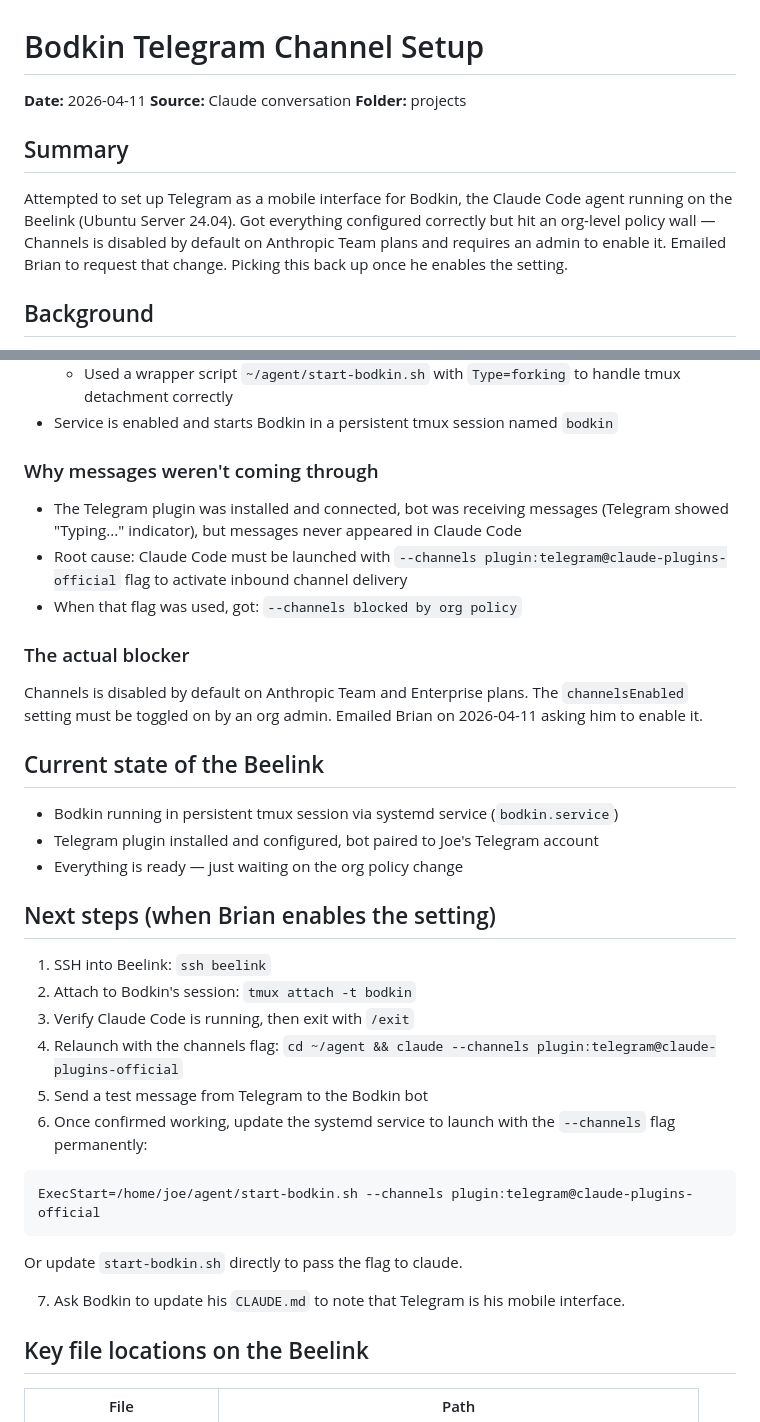
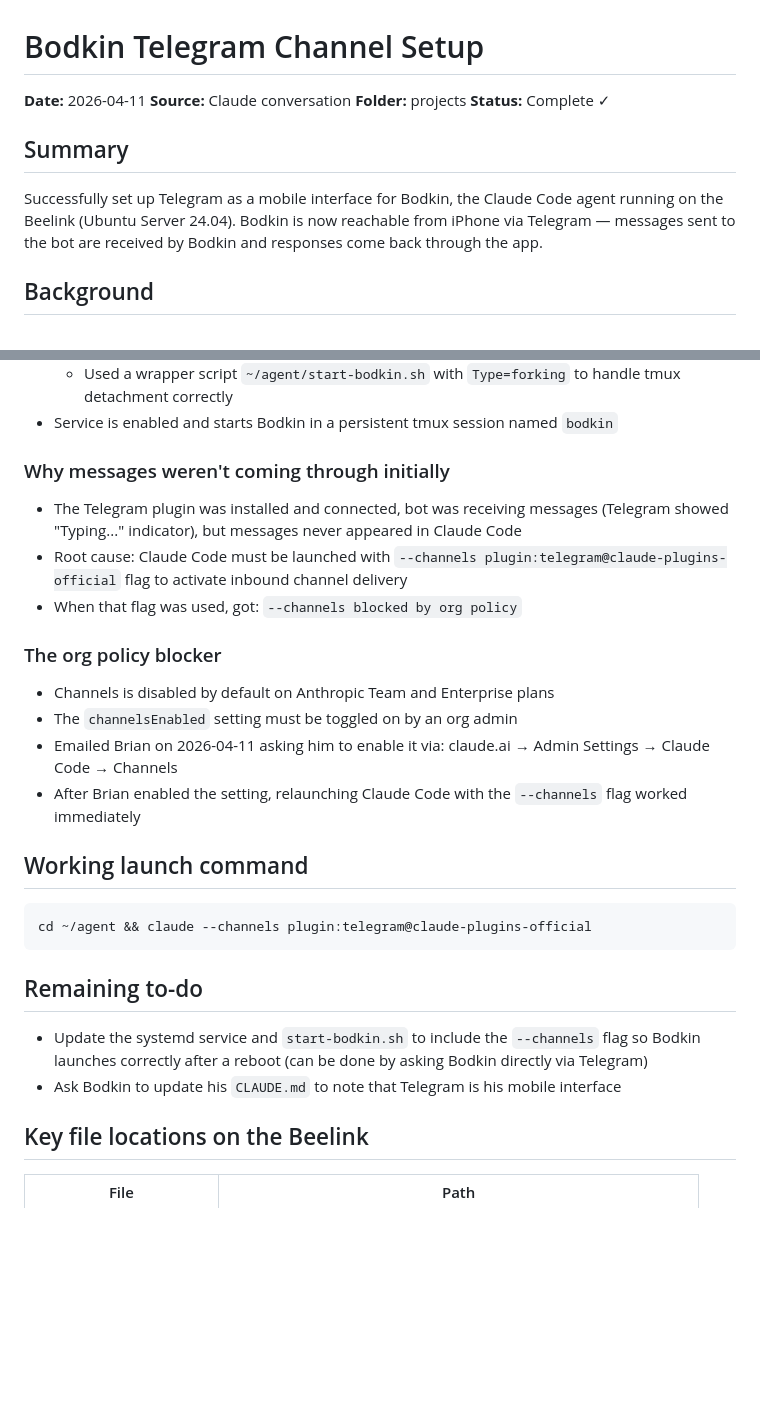
Before and after one commit to joe-garvin/claude-knowledge-base, a Markdown page: projects/2026-04-11-bodkin-telegram-channel-setup.md, 2 parts joined by grey strips. Rendered like a GitHub page; blank space fills up the shorter version.

Commit message:
Update Bodkin Telegram setup note — working, mark complete

````diff
--- a/projects/2026-04-11-bodkin-telegram-channel-setup.md
+++ b/projects/2026-04-11-bodkin-telegram-channel-setup.md
@@ -3,10 +3,11 @@
 **Date:** 2026-04-11
 **Source:** Claude conversation
 **Folder:** projects
+**Status:** Complete ✓
 
 ## Summary
 
-Attempted to set up Telegram as a mobile interface for Bodkin, the Claude Code agent running on the Beelink (Ubuntu Server 24.04). Got everything configured correctly but hit an org-level policy wall — Channels is disabled by default on Anthropic Team plans and requires an admin to enable it. Emailed Brian to request that change. Picking this back up once he enables the setting.
+Successfully set up Telegram as a mobile interface for Bodkin, the Claude Code agent running on the Beelink (Ubuntu Server 24.04). Bodkin is now reachable from iPhone via Telegram — messages sent to the bot are received by Bodkin and responses come back through the app.
 
 ## Background
 
@@ -34,36 +35,27 @@ Bodkin lives at `~/agent/` on the Beelink and is launched with `cd ~/agent && cl
   - Used a wrapper script `~/agent/start-bodkin.sh` with `Type=forking` to handle tmux detachment correctly
 - Service is enabled and starts Bodkin in a persistent tmux session named `bodkin`
 
-### Why messages weren't coming through
+### Why messages weren't coming through initially
 - The Telegram plugin was installed and connected, bot was receiving messages (Telegram showed "Typing..." indicator), but messages never appeared in Claude Code
 - Root cause: Claude Code must be launched with `--channels plugin:telegram@claude-plugins-official` flag to activate inbound channel delivery
 - When that flag was used, got: `--channels blocked by org policy`
 
-### The actual blocker
-Channels is disabled by default on Anthropic Team and Enterprise plans. The `channelsEnabled` setting must be toggled on by an org admin. Emailed Brian on 2026-04-11 asking him to enable it.
+### The org policy blocker
+- Channels is disabled by default on Anthropic Team and Enterprise plans
+- The `channelsEnabled` setting must be toggled on by an org admin
+- Emailed Brian on 2026-04-11 asking him to enable it via: claude.ai → Admin Settings → Claude Code → Channels
+- After Brian enabled the setting, relaunching Claude Code with the `--channels` flag worked immediately
 
-## Current state of the Beelink
+## Working launch command
 
-- Bodkin running in persistent tmux session via systemd service (`bodkin.service`)
-- Telegram plugin installed and configured, bot paired to Joe's Telegram account
-- Everything is ready — just waiting on the org policy change
-
-## Next steps (when Brian enables the setting)
-
-1. SSH into Beelink: `ssh beelink`
-2. Attach to Bodkin's session: `tmux attach -t bodkin`
-3. Verify Claude Code is running, then exit with `/exit`
-4. Relaunch with the channels flag: `cd ~/agent && claude --channels plugin:telegram@claude-plugins-official`
-5. Send a test message from Telegram to the Bodkin bot
-6. Once confirmed working, update the systemd service to launch with the `--channels` flag permanently:
-
-```ini
-ExecStart=/home/joe/agent/start-bodkin.sh --channels plugin:telegram@claude-plugins-official
+```bash
+cd ~/agent && claude --channels plugin:telegram@claude-plugins-official
 ```
 
-Or update `start-bodkin.sh` directly to pass the flag to claude.
+## Remaining to-do
 
-7. Ask Bodkin to update his `CLAUDE.md` to note that Telegram is his mobile interface.
+- Update the systemd service and `start-bodkin.sh` to include the `--channels` flag so Bodkin launches correctly after a reboot (can be done by asking Bodkin directly via Telegram)
+- Ask Bodkin to update his `CLAUDE.md` to note that Telegram is his mobile interface
 
 ## Key file locations on the Beelink
 
````
